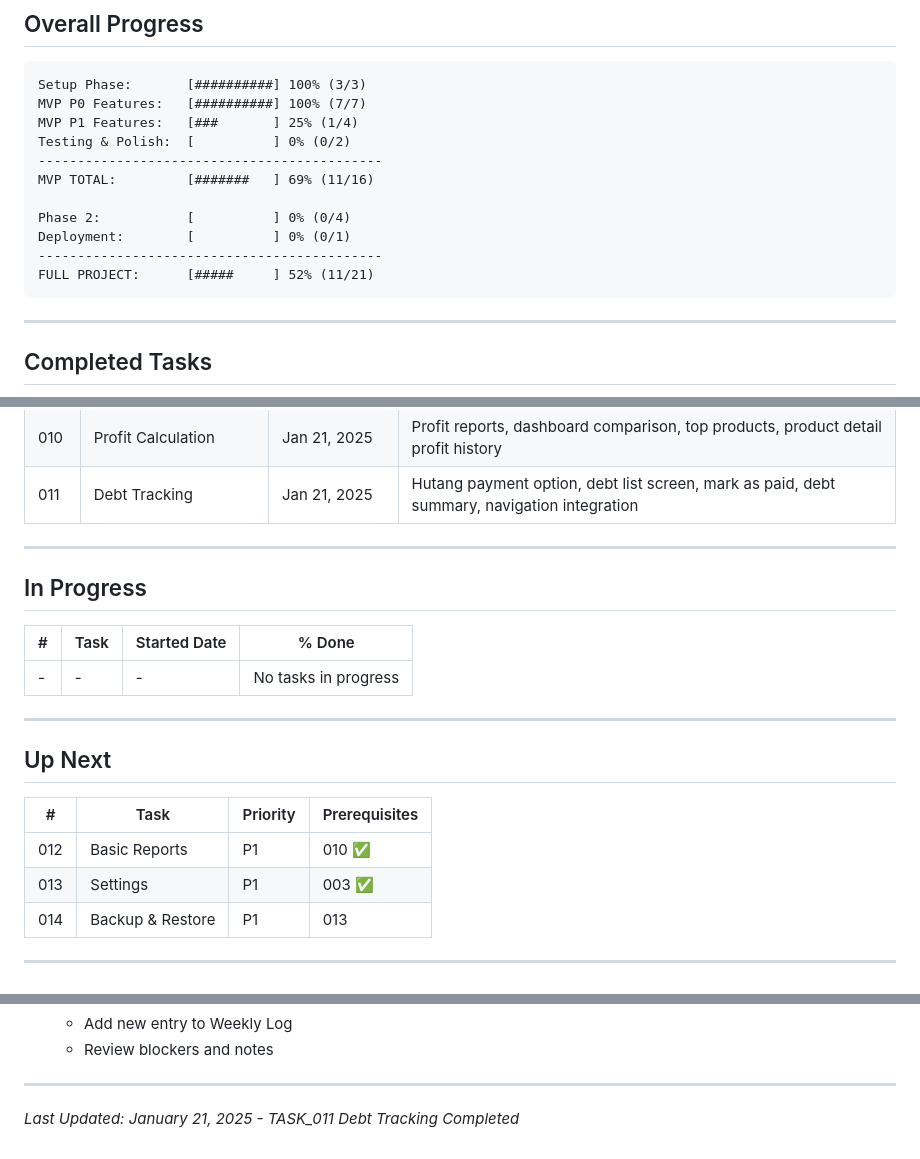
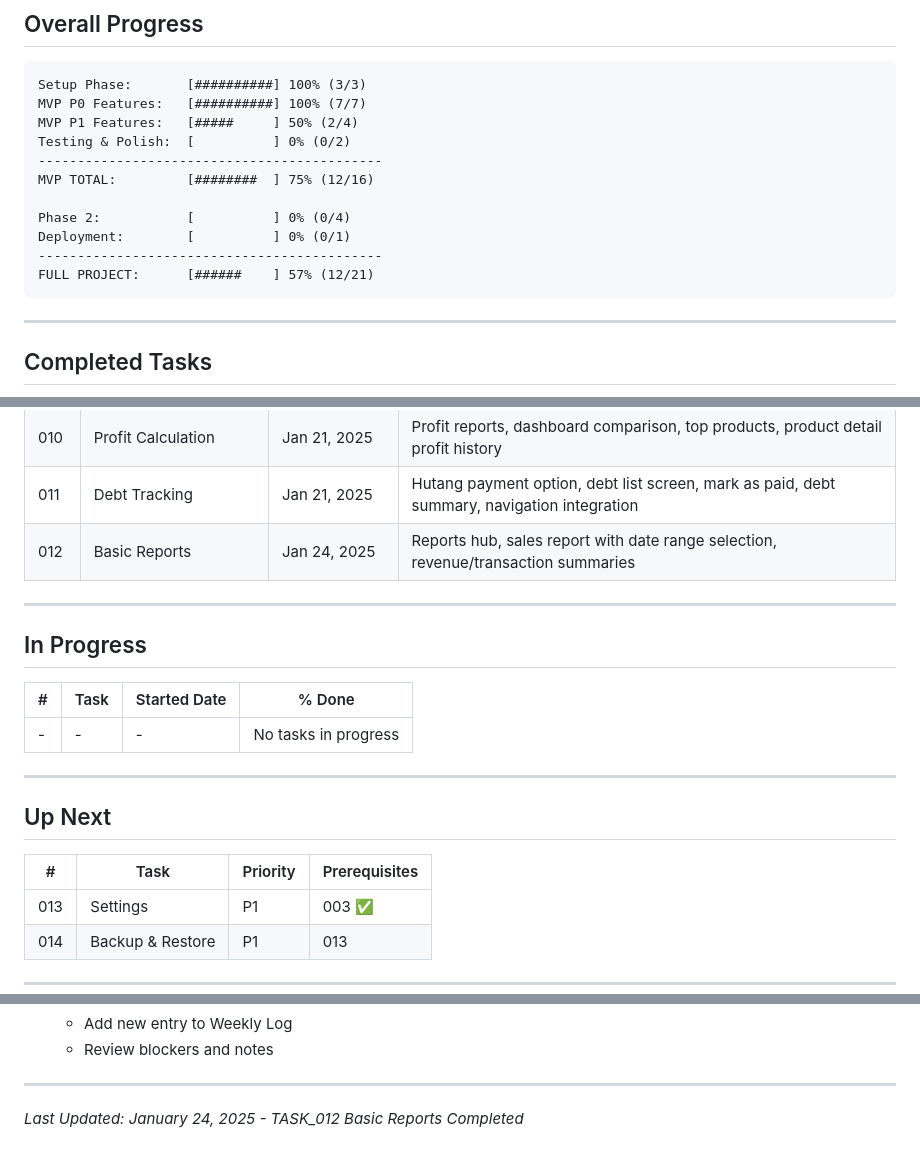
Before and after one commit to zidanhafiz/Kasbon, a Markdown page: TASKS/PROGRESS.md, 3 parts joined by grey strips. Rendered like a GitHub page.

Commit message:
feat: Update progress tracking and add basic reports task with completion status

````diff
--- a/TASKS/PROGRESS.md
+++ b/TASKS/PROGRESS.md
@@ -11,15 +11,15 @@
 ```
 Setup Phase:       [##########] 100% (3/3)
 MVP P0 Features:   [##########] 100% (7/7)
-MVP P1 Features:   [###       ] 25% (1/4)
+MVP P1 Features:   [#####     ] 50% (2/4)
 Testing & Polish:  [          ] 0% (0/2)
 --------------------------------------------
-MVP TOTAL:         [#######   ] 69% (11/16)
+MVP TOTAL:         [########  ] 75% (12/16)
 
 Phase 2:           [          ] 0% (0/4)
 Deployment:        [          ] 0% (0/1)
 --------------------------------------------
-FULL PROJECT:      [#####     ] 52% (11/21)
+FULL PROJECT:      [######    ] 57% (12/21)
 ```
 
 ---
@@ -39,6 +39,7 @@ FULL PROJECT:      [#####     ] 52% (11/21)
 | 009 | Stock Tracking | Jan 14, 2025 | Automatic stock deduction, low stock alerts, POS stock validation |
 | 010 | Profit Calculation | Jan 21, 2025 | Profit reports, dashboard comparison, top products, product detail profit history |
 | 011 | Debt Tracking | Jan 21, 2025 | Hutang payment option, debt list screen, mark as paid, debt summary, navigation integration |
+| 012 | Basic Reports | Jan 24, 2025 | Reports hub, sales report with date range selection, revenue/transaction summaries |
 
 ---
 
@@ -54,7 +55,6 @@ FULL PROJECT:      [#####     ] 52% (11/21)
 
 | # | Task | Priority | Prerequisites |
 |---|------|----------|---------------|
-| 012 | Basic Reports | P1 | 010 ✅ |
 | 013 | Settings | P1 | 003 ✅ |
 | 014 | Backup & Restore | P1 | 013 |
 
@@ -147,4 +147,4 @@ FULL PROJECT:      [#####     ] 52% (11/21)
 
 ---
 
-*Last Updated: January 21, 2025 - TASK_011 Debt Tracking Completed*
+*Last Updated: January 24, 2025 - TASK_012 Basic Reports Completed*
````
Also changed, not shown: other parts of TASKS/PROGRESS.md (+1 -1 lines).
